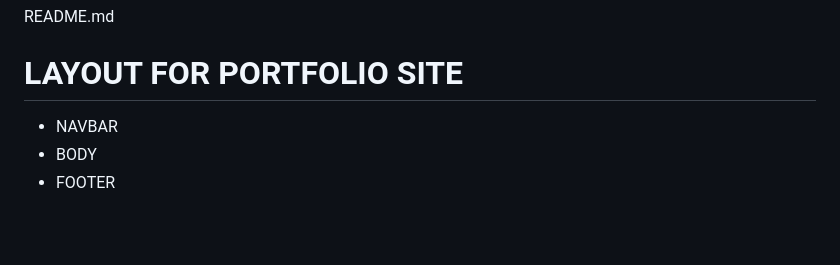
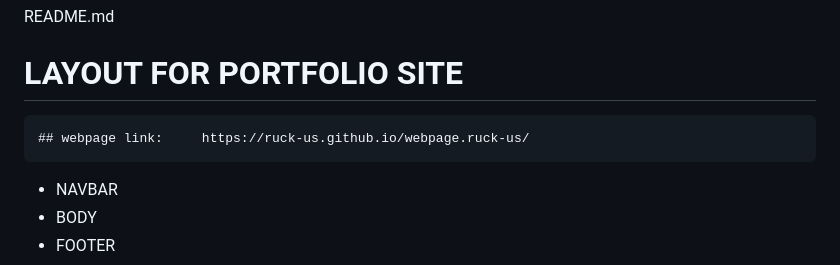
Before and after one commit to Ruck-us/Ruck-us.github.io, a Markdown page: README.md, the part around the change. GitHub-like rendering; blank space fills up the shorter version.

```diff
--- a/README.md
+++ b/README.md
@@ -1,5 +1,6 @@
 README.md
 # LAYOUT FOR PORTFOLIO SITE
+    ## webpage link:     https://ruck-us.github.io/webpage.ruck-us/
 
 - NAVBAR
 - BODY
```
